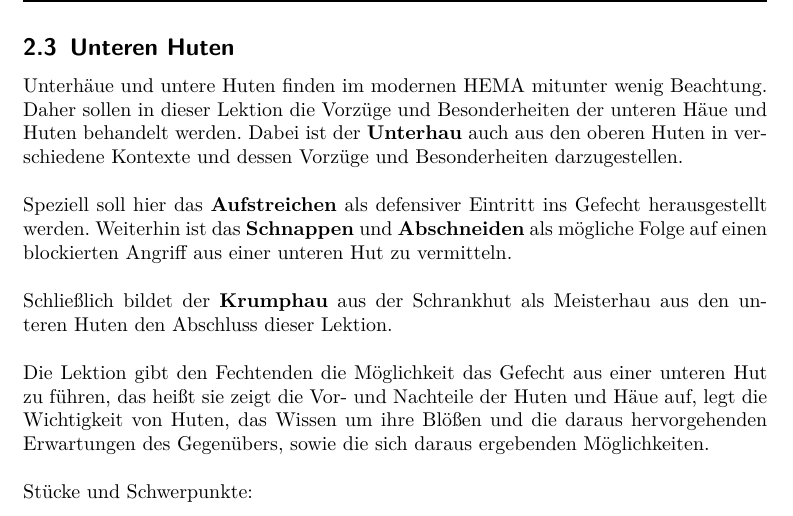
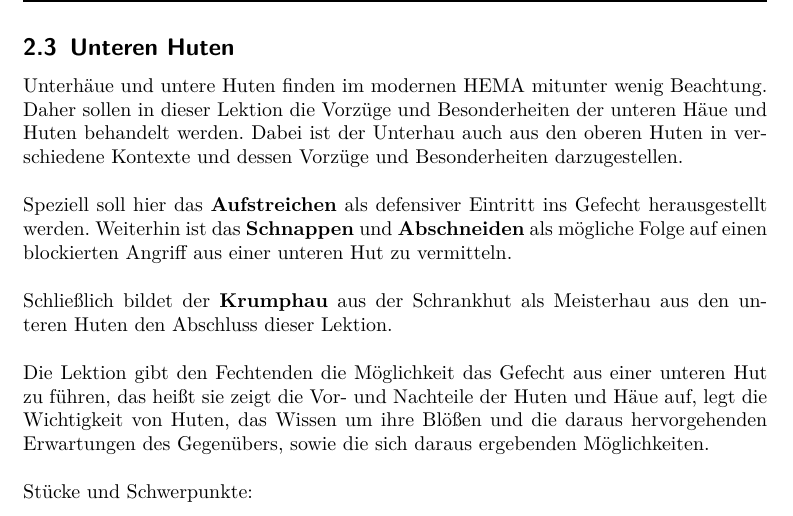
Before and after one commit to Schwertspiel-e-V/Fechtfibel, a LaTeX document (Source/Fechtfibel-screen.tex, which reads Source/Fechtfibel-canon.tex): part of page 51 of 101, cut so that both start at the same text. Compiled offline with pdfLaTeX.

Commit message:
Little change

```diff
--- a/Source/Fechtfibel-canon.tex
+++ b/Source/Fechtfibel-canon.tex
@@ -606,7 +606,7 @@ Stücke und Schwerpunkte
 
 Unterhäue und untere Huten finden im modernen HEMA mitunter wenig Beachtung.
 Daher sollen in dieser Lektion die Vorzüge und Besonderheiten der unteren Häue und Huten behandelt werden.
-Dabei ist der \textbf{Unterhau} auch aus den oberen Huten in verschiedene Kontexte und dessen Vorzüge und Besonderheiten darzugestellen.
+Dabei ist der Unterhau auch aus den oberen Huten in verschiedene Kontexte und dessen Vorzüge und Besonderheiten darzugestellen.
 \\
 \\
 Speziell soll hier das \textbf{Aufstreichen} als defensiver Eintritt ins Gefecht herausgestellt werden.
```
